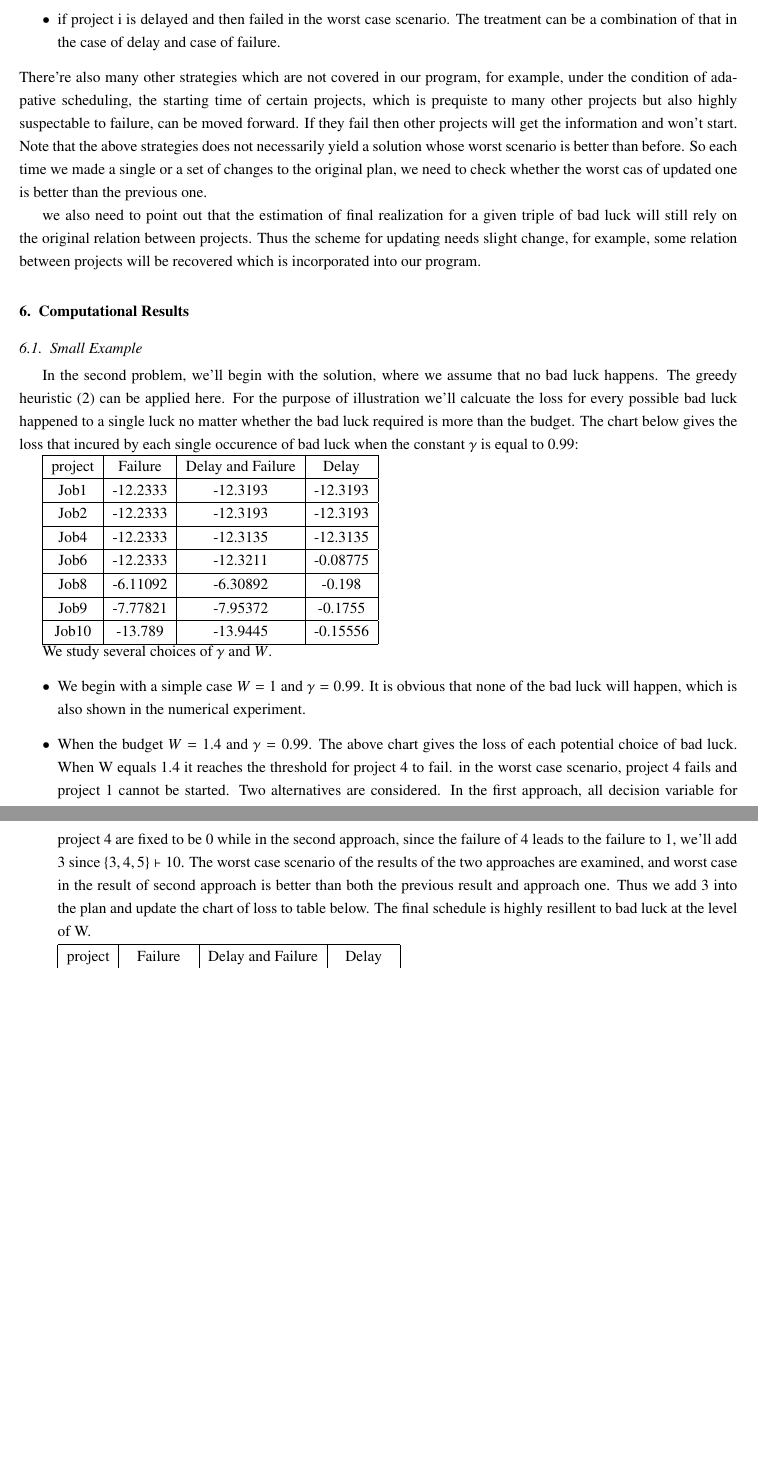
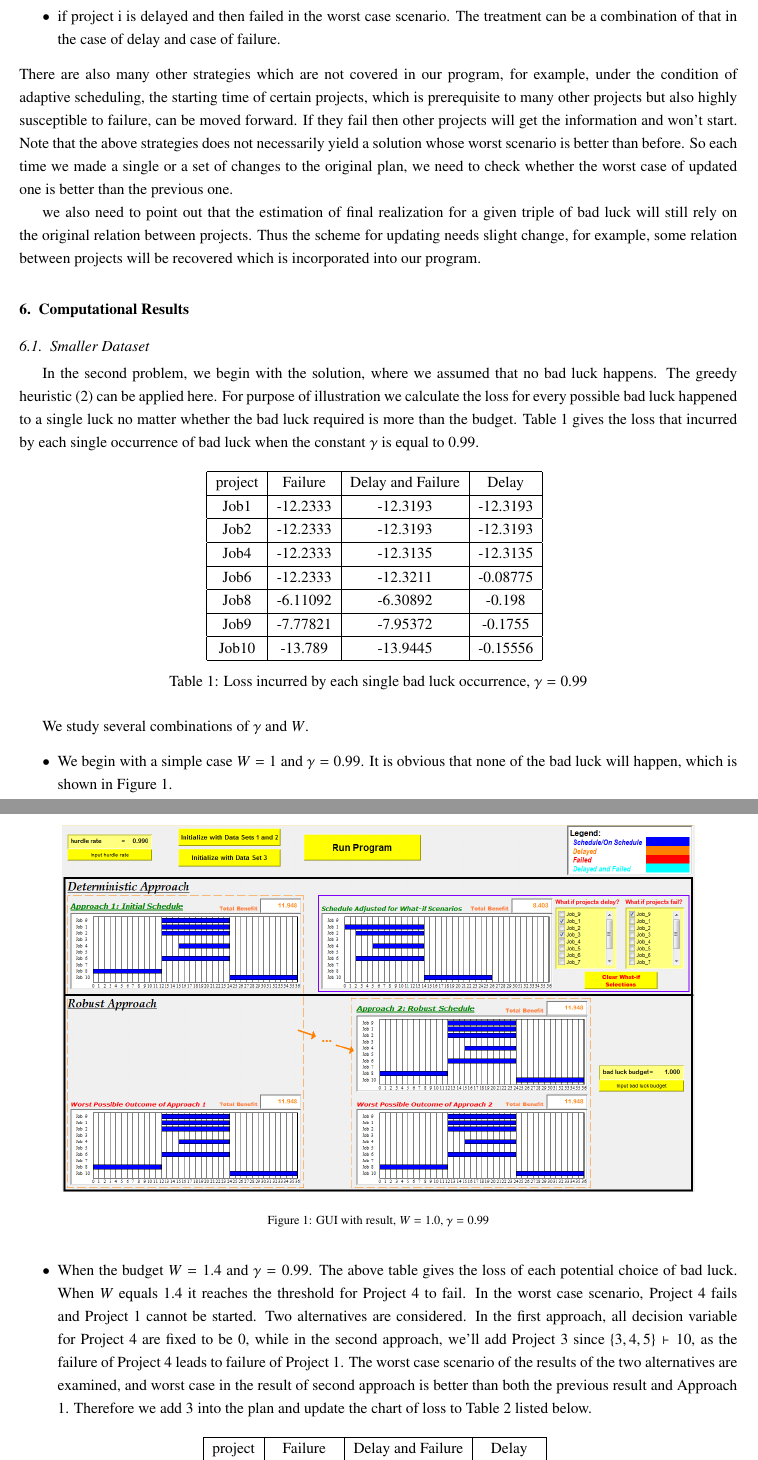
Before and after one commit to koenigwilhelm/AIMMS_MOPTA_2015, a LaTeX paper (MOPTA2015Report/Part1Formulation.tex): two parts of pages 7 and 8 of 10 before the commit and two parts of pages 7 and 8 of 12 after it, joined at a grey line, cut so that both start at the same text, the shorter picture padded with empty space. The pictures show the PDF file MOPTA2015Report/Part1Formulation.pdf that the author committed with the source.

Commit message:
updated the report document

```diff
--- a/MOPTA2015Report/Part1Formulation.tex
+++ b/MOPTA2015Report/Part1Formulation.tex
@@ -261,14 +263,16 @@ Our way to find a robust schedule is based upon a 'solve-robustify' approach. We
 \end{itemize}
 \item if project i is delayed and then failed in the worst case scenario. The treatment can be a combination of that in the case of delay and case of failure.
 \end{itemize}
-There're also many other strategies which are not  covered in our program, for example, under the condition of adapative scheduling, the starting time of certain projects, which is prequiste to many other projects but also highly suspectable to failure, can be moved forward. If they fail then other projects will get the information and won't start. Note that the above strategies does not necessarily yield a solution whose worst scenario is better than before. So each time we made a single or a set of changes to the original plan, we need to check whether the worst cas of updated one is better than the previous one.
+There are also many other strategies which are not  covered in our program, for example, under the condition of adaptive scheduling, the starting time of certain projects, which is prerequisite to many other projects but also highly susceptible to failure, can be moved forward. If they fail then other projects will get the information and won't start. Note that the above strategies does not necessarily yield a solution whose worst scenario is better than before. So each time we made a single or a set of changes to the original plan, we need to check whether the worst case of updated one is better than the previous one.
 
 we also need to point out that the estimation of final realization for a given triple of bad luck will still rely on the original relation between projects. Thus the scheme for updating needs slight change, for example, some relation between projects will be recovered which is incorporated into our program.
 
 \section{Computational Results}
-\subsection{Small Example}
-In the second problem, we'll begin with the solution, where we assume that no bad luck happens. The greedy  heuristic (\ref{EstimateWorst}) can be applied here. For the purpose of illustration we'll calcuate the loss for every possible bad luck happened to a single luck no matter whether the bad luck required is more than the budget. The chart below gives the loss that incured by each single occurence of bad luck when the constant $\gamma$ is equal to 0.99:
+\subsection{Smaller Dataset}
+In the second problem, we begin with the solution, where we assumed that no bad luck happens. The greedy heuristic (\ref{EstimateWorst}) can be applied here. For purpose of illustration we calculate the loss for every possible bad luck happened to a single luck no matter whether the bad luck required is more than the budget. Table \ref{TableLossIncurGammap99} gives the loss that incurred by each single occurrence of bad luck when the constant $\gamma$ is equal to 0.99.
 
+\begin{table}[H]
+	\centering
 	\begin{tabular}{|c|c|c|c|}
 		\hline
 		project & Failure & Delay and Failure & Delay \\
@@ -288,12 +292,25 @@ In the second problem, we'll begin with the solution, where we assume that no ba
 		Job10 & -13.789 & -13.9445 & -0.15556 \\
 		\hline
 	\end{tabular}
+	\caption{Loss incurred by each single bad luck occurrence, $\gamma=0.99$}
+	\label{TableLossIncurGammap99}
+\end{table}
 
-We study several choices of $\gamma$ and $W$.
+We study several combinations of $\gamma$ and $W$.
 \begin{itemize}
-\item We begin with a simple case $W=1$ and $\gamma=0.99$. It is obvious that none of the bad luck will happen, which is also  shown in the numerical experiment.
-\item When the budget $W=1.4$ and $\gamma=0.99$. The above chart gives the loss of each potential choice of bad luck. When W equals 1.4 it reaches the threshold for project 4 to fail. in the worst case scenario, project 4 fails and project 1 cannot be started. Two alternatives are considered. In the first approach, all decision variable for project 4 are fixed to be 0 while in the second approach, since the failure of 4 leads to the failure to 1, we'll add 3  since $\{3,4,5\}\vdash 10$. The worst case scenario of the results of the two approaches are examined, and worst case in the result of second approach is better than both the previous result and approach one. Thus we add 3 into the plan and update the chart of loss to table below. The final schedule is highly resillent to bad luck at the level of W.
+	\item We begin with a simple case $W=1$ and $\gamma=0.99$. It is obvious that none of the bad luck will happen, which is shown in Figure \ref{FigData1hp990w1p000}.
 
+		\begin{figure}[H]
+			\centering
+			\includegraphics[trim=95mm 45mm 5mm 25mm, clip, width=14.5cm]{Data1hp990w1p000.png}
+			\caption{GUI with result, $W=1.0$, $\gamma=0.99$}
+			\label{FigData1hp990w1p000}
+		\end{figure}
+
+	\item When the budget $W=1.4$ and $\gamma=0.99$. The above table gives the loss of each potential choice of bad luck. When $W$ equals $1.4$ it reaches the threshold for Project 4 to fail. In the worst case scenario, Project 4 fails and Project 1 cannot be started. Two alternatives are considered. In the first approach, all decision variable for Project 4 are fixed to be 0, while in the second approach, we'll add Project 3 since $\{3,4,5\}\vdash 10$, as the failure of Project 4 leads to failure of Project 1. The worst case scenario of the results of the two alternatives are examined, and worst case in the result of second approach is better than both the previous result and Approach 1. Therefore we add 3 into the plan and update the chart of loss to Table \ref{TableLossIncur} listed below.
+
+		\begin{table}[H]
+			\centering
 			\begin{tabular}{|c|c|c|c|}
 				\hline
 				project & Failure & Delay and Failure & Delay \\
@@ -315,4 +332,7 @@ We study several choices of $\gamma$ and $W$.
 				Job3 & -12.2333 & -6.39589 & -6.39589 \\
 				\hline
 			\end{tabular}
+			\caption{Loss incurred by each single bad luck occurrence, $\gamma=0.99$}
+			\label{TableLossIncur}
+		\end{table}
 
@@ -320 +340,27 @@ We study several choices of $\gamma$ and $W$.
 
+		\begin{figure}[H]
+			\centering
+			\includegraphics[trim=95mm 45mm 5mm 25mm, clip, width=14.5cm]{Data1hp990w1p400.png}
+			\caption{GUI with result, $W=1.4$, $\gamma=0.99$}
+			\label{FigData1hp990w1p400}
+		\end{figure}
+
+	\item When the budget $W=2.5$ and $\gamma=0.99$. Under this condition the failure of Project 1 will lead to the most loss. The only possible method for improvement is to restrict decision variable corresponding to Project 1 to be 0. In the resulting scheduling net work we only have the Project 8 and Project 9.
+
+		\begin{figure}[H]
+			\centering
+			\includegraphics[trim=95mm 45mm 5mm 25mm, clip, width=14.5cm]{Data1hp990w2p500.png}
+			\caption{GUI with result, $W=2.5$, $\gamma=0.99$}
+			\label{FigData1hp990w2p500}
+		\end{figure}
+
+		As $W$ goes larger both Projects 9 and 10 would fail and the best choice would be doing nothing.
+
+	\item When the budget $W=2.5$ and $\gamma=0.95$,  we can observe a dramatic change in the intial condition from the case $\gamma=0.99$. Only Project 8 and Project 9 are selected in the initial schedule. The schedule is highly vulnerable to delay, since the bad luck that will result in the most loss is delay for Project 8. Since Project 8 cannot be moved forward, the only way that may lead to a better solution is to delete Project 8. The resulting schedule contains no projects and of course will no longer be influenced by bad luck.
+
+		\begin{figure}[H]
+			\centering
+			\includegraphics[trim=95mm 45mm 5mm 25mm, clip, width=14.5cm]{Data1hp950w2p500.png}
+			\caption{GUI with result, $W=2.5$, $\gamma=0.95$}
+			\label{FigData1hp950w2p500}
+		\end{figure}
@@ -322,10 +367,11 @@ We study several choices of $\gamma$ and $W$.
 \end{itemize}
 
-\subsection{Large Example}
-Similar to the case of small data set, for the large data set our analysis will begin with the result in part 1, which does not take any risk of failure or delay into consideration. Greedy algorithm still plays a central role in acquiring the worst case scenario. However, in the case of the larger data set, which contains 76 projects, it is time consuming to perform analysis on the loss incured by every single occurence of bad luck since the formulated optimization problem has thousands of variables. Two strategies are taken based upon the observation of the intial result in part 1:
+\subsection{Larger Dataset}
+Similar to the case of the smaller dataset, for the large data set our analysis will begin with the result with Approach 1, which does not take any risk of failure or delay into consideration. Greedy algorithm still plays a central role in acquiring the worst case scenario. However, in the case of the larger dataset, which contains 76 projects, it is time consuming to perform analysis on the loss incurred by every single occurrence of bad luck since the formulated optimization problem has thousands of variables. Two strategies are taken based upon the observation of the initial result from Approach 1:
 \begin{itemize}
-\item Most projects starts before the 18th month, which implies that even delay takes place, it is unlikely that there will be any project that cannot be completed in time. And currently we only limit our discussion to the case where the hurdle rate is large,i.e, greater than 0.99, thus the discount effect, together with additional cost of delay is trivial and the resulting loss of delay is rather neglectable when compared with that of failure. Another oberservation is that in many projects, the budget of failure is comparable to that of delay. As a result, in our analysis for the large data set we'll assume that bad luck only happens in the form of failure.
-\item Instead of giving a precisie estimation of the loss of each occurence of bad luck, we adopted the following algorithm to find a naive estimation of the failure of a single project.
+\item Most projects starts before the 18th month, which implies that even delay takes place, it is unlikely that there will be any project that cannot be completed in time. And currently we only limit our discussion to the case where the hurdle rate is large,i.e, greater than $0.99$, thus the discount effect, together with additional cost of delay is trivial and the resulting loss of delay is rather negligible when compared with that of failure. Another observation is that in many projects, the budget of failure is comparable to that of delay. As a result, in our analysis for the large data set we'll assume that bad luck only happens in the form of failure.
+\item Instead of giving a precise estimation of the loss of each occurrence of bad luck, we adopted the following algorithm to find a naive estimation of the failure of a single project.
+
 \begin{algorithm}
 \KwData{Current  Realization of Schedule (S',T')}
 \KwResult{Loss(S,'failure'), each entry represents the naive estimate of loss incured by only failing the corresponding entry in S under current realization}
```
Also changed, not shown: MOPTA2015Report/Data1hp950w2p500.PNG (added), MOPTA2015Report/Data1hp990w1p000.PNG (added), MOPTA2015Report/Data1hp990w1p400.PNG (added), MOPTA2015Report/Data1hp990w2p500.PNG, MOPTA2015Report/Part1Formulation.pdf, MOPTA2015Report/Part1Formulation.tex (12 more changed lines), 9 other files. Lines whose indentation alone changed are shown as unchanged.
